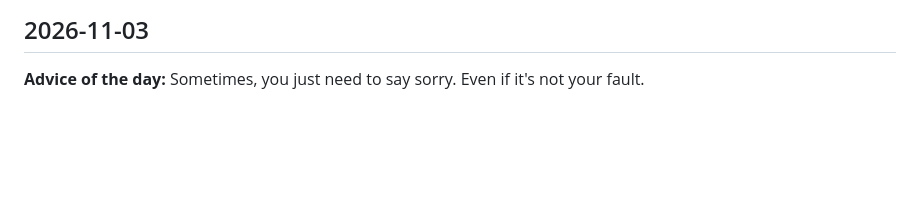
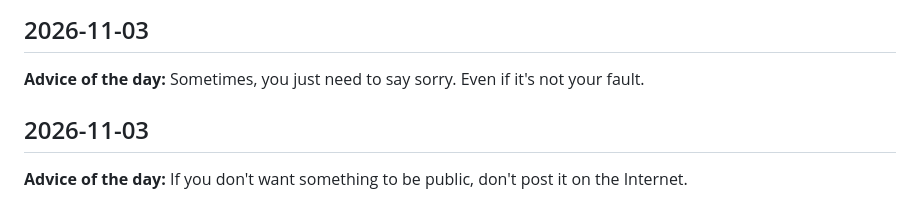
Before and after one commit to YogeshRajasekhar/JARVIS, a Markdown page: KNOWLEDGE_LOG.md, the part around the change. Rendered like a GitHub page; blank space fills up the shorter version.

Commit message:
chore: daily knowledge log entry (2026-11-03 16:01 UTC)

```diff
--- a/KNOWLEDGE_LOG.md
+++ b/KNOWLEDGE_LOG.md
@@ -1350,3 +1350,7 @@ A running log of daily facts, quotes, and words, auto-posted by GitHub Actions.
 ## 2026-11-03
 
 **Advice of the day:** Sometimes, you just need to say sorry. Even if it's not your fault.
+
+## 2026-11-03
+
+**Advice of the day:** If you don't want something to be public, don't post it on the Internet.
```
